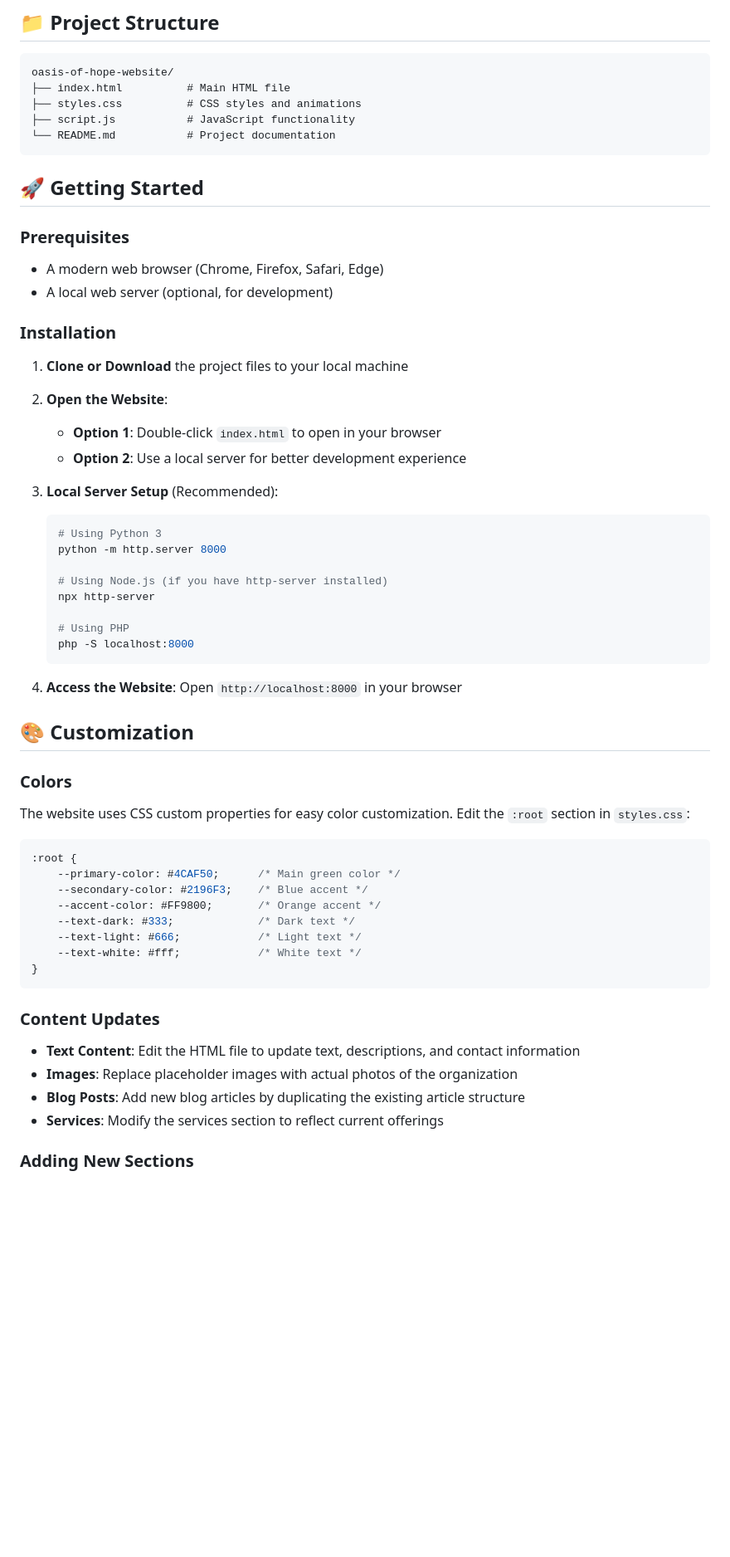
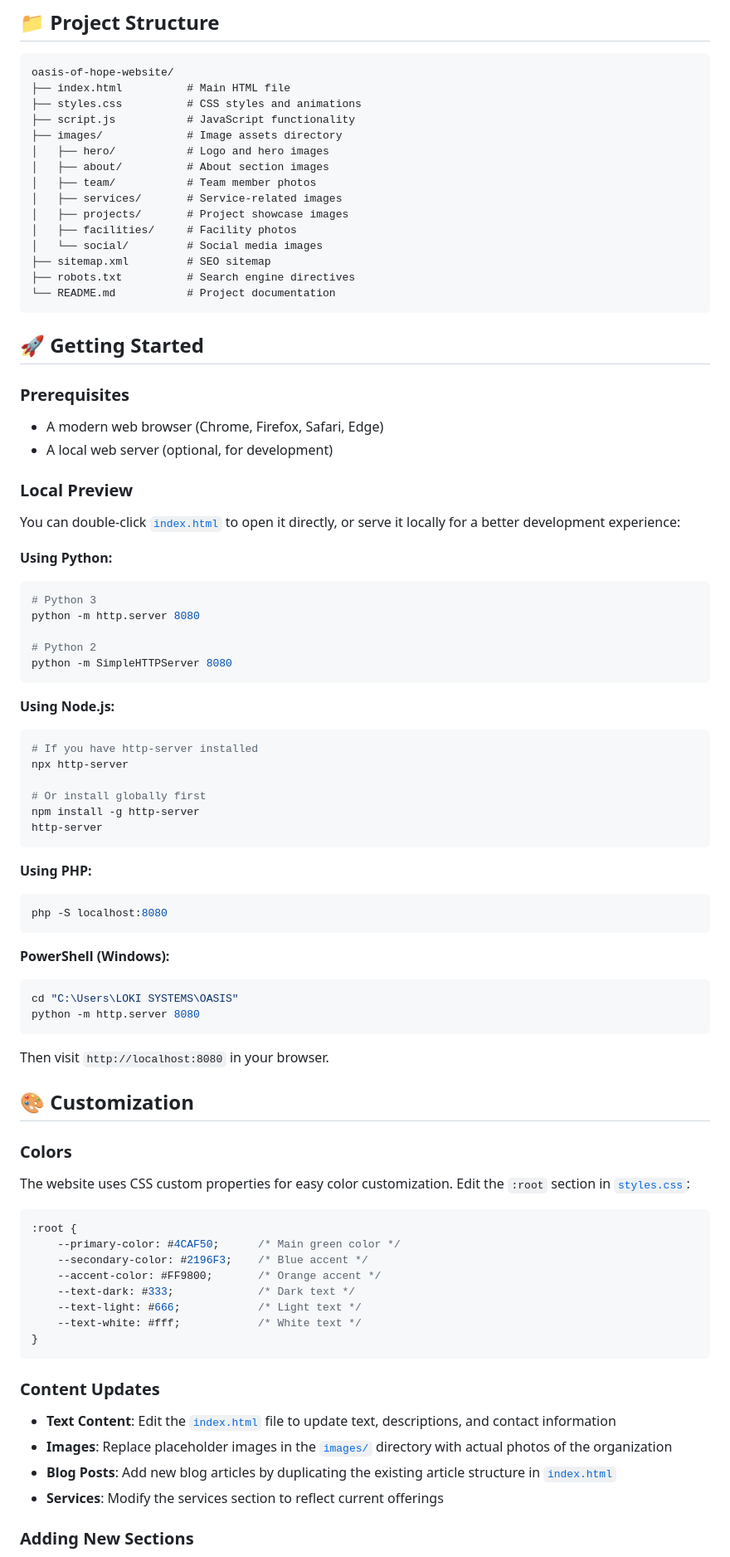
Before and after one commit to Lokisystems/OASIS, a Markdown page: README.md, the part around one of its changes. Shown at 83% size. GitHub-like rendering; blank space fills up the shorter version.

````diff
--- a/README.md
+++ b/README.md
@@ -77,6 +43,16 @@ oasis-of-hope-website/
 ├── index.html          # Main HTML file
 ├── styles.css          # CSS styles and animations
 ├── script.js           # JavaScript functionality
+├── images/             # Image assets directory
+│   ├── hero/           # Logo and hero images
+│   ├── about/          # About section images
+│   ├── team/           # Team member photos
+│   ├── services/       # Service-related images
+│   ├── projects/       # Project showcase images
+│   ├── facilities/     # Facility photos
+│   └── social/         # Social media images
+├── sitemap.xml         # SEO sitemap
+├── robots.txt          # Search engine directives
 └── README.md           # Project documentation
 ```
 
@@ -86,32 +62,46 @@ oasis-of-hope-website/
 - A modern web browser (Chrome, Firefox, Safari, Edge)
 - A local web server (optional, for development)
 
-### Installation
+### Local Preview
 
-1. **Clone or Download** the project files to your local machine
+You can double-click [`index.html`](index.html) to open it directly, or serve it locally for a better development experience:
 
-2. **Open the Website**:
-   - **Option 1**: Double-click `index.html` to open in your browser
-   - **Option 2**: Use a local server for better development experience
+**Using Python:**
+```bash
+# Python 3
+python -m http.server 8080
 
-3. **Local Server Setup** (Recommended):
-   ```bash
-   # Using Python 3
-   python -m http.server 8000
+# Python 2
+python -m SimpleHTTPServer 8080
+```
 
-   # Using Node.js (if you have http-server installed)
-   npx http-server
+**Using Node.js:**
+```bash
+# If you have http-server installed
+npx http-server
 
-   # Using PHP
-   php -S localhost:8000
-   ```
+# Or install globally first
+npm install -g http-server
+http-server
+```
 
-4. **Access the Website**: Open `http://localhost:8000` in your browser
+**Using PHP:**
+```bash
+php -S localhost:8080
+```
+
+**PowerShell (Windows):**
+```powershell
+cd "C:\Users\LOKI SYSTEMS\OASIS"
+python -m http.server 8080
+```
+
+Then visit `http://localhost:8080` in your browser.
 
 ## 🎨 Customization
 
 ### Colors
-The website uses CSS custom properties for easy color customization. Edit the `:root` section in `styles.css`:
+The website uses CSS custom properties for easy color customization. Edit the `:root` section in [`styles.css`](styles.css):
 
 ```css
 :root {
@@ -125,9 +115,9 @@ The website uses CSS custom properties for easy color customization. Edit the `:
 ```
 
 ### Content Updates
-- **Text Content**: Edit the HTML file to update text, descriptions, and contact information
-- **Images**: Replace placeholder images with actual photos of the organization
-- **Blog Posts**: Add new blog articles by duplicating the existing article structure
+- **Text Content**: Edit the [`index.html`](index.html) file to update text, descriptions, and contact information
+- **Images**: Replace placeholder images in the [`images/`](images/) directory with actual photos of the organization
+- **Blog Posts**: Add new blog articles by duplicating the existing article structure in [`index.html`](index.html)
 - **Services**: Modify the services section to reflect current offerings
 
 ### Adding New Sections
````
Also changed, not shown: other parts of README.md (+70 -81 lines).
